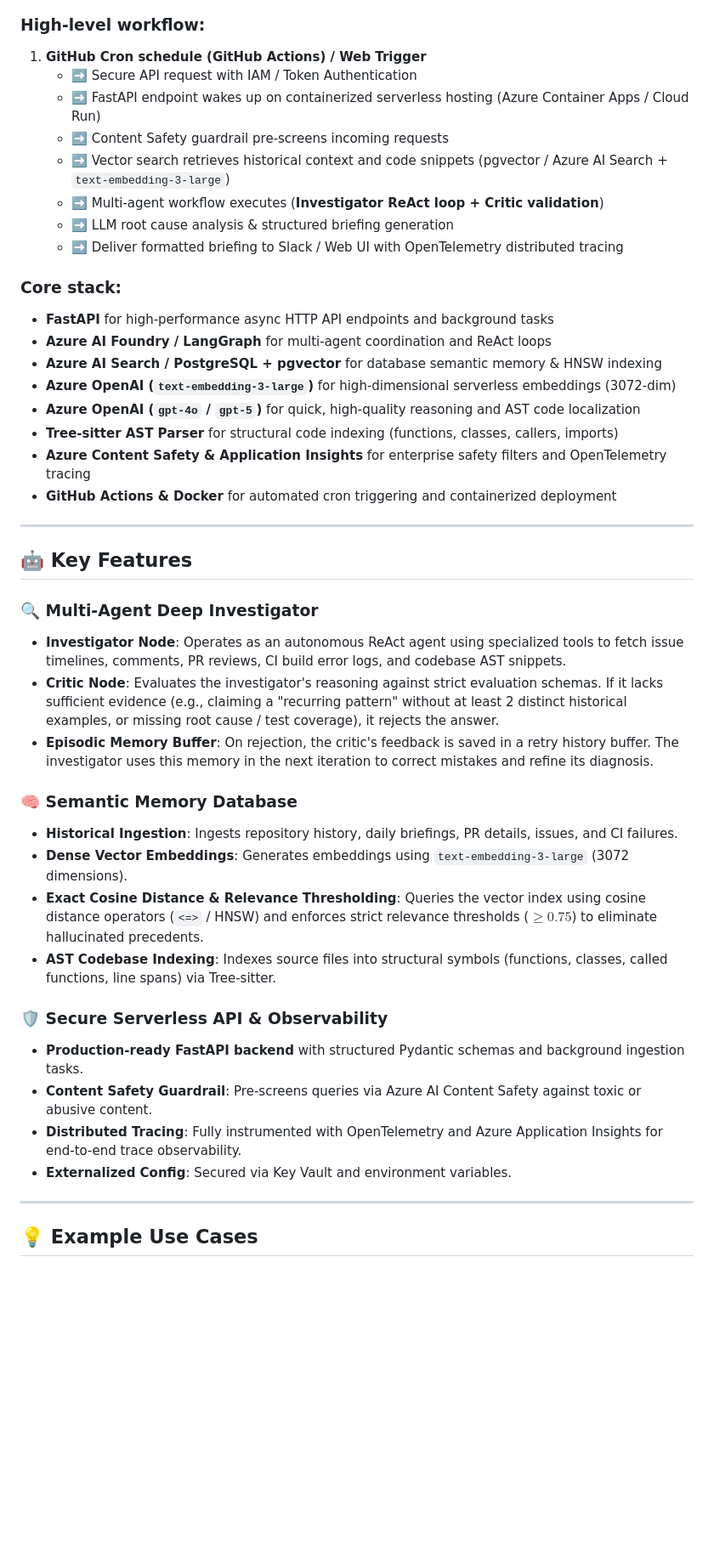
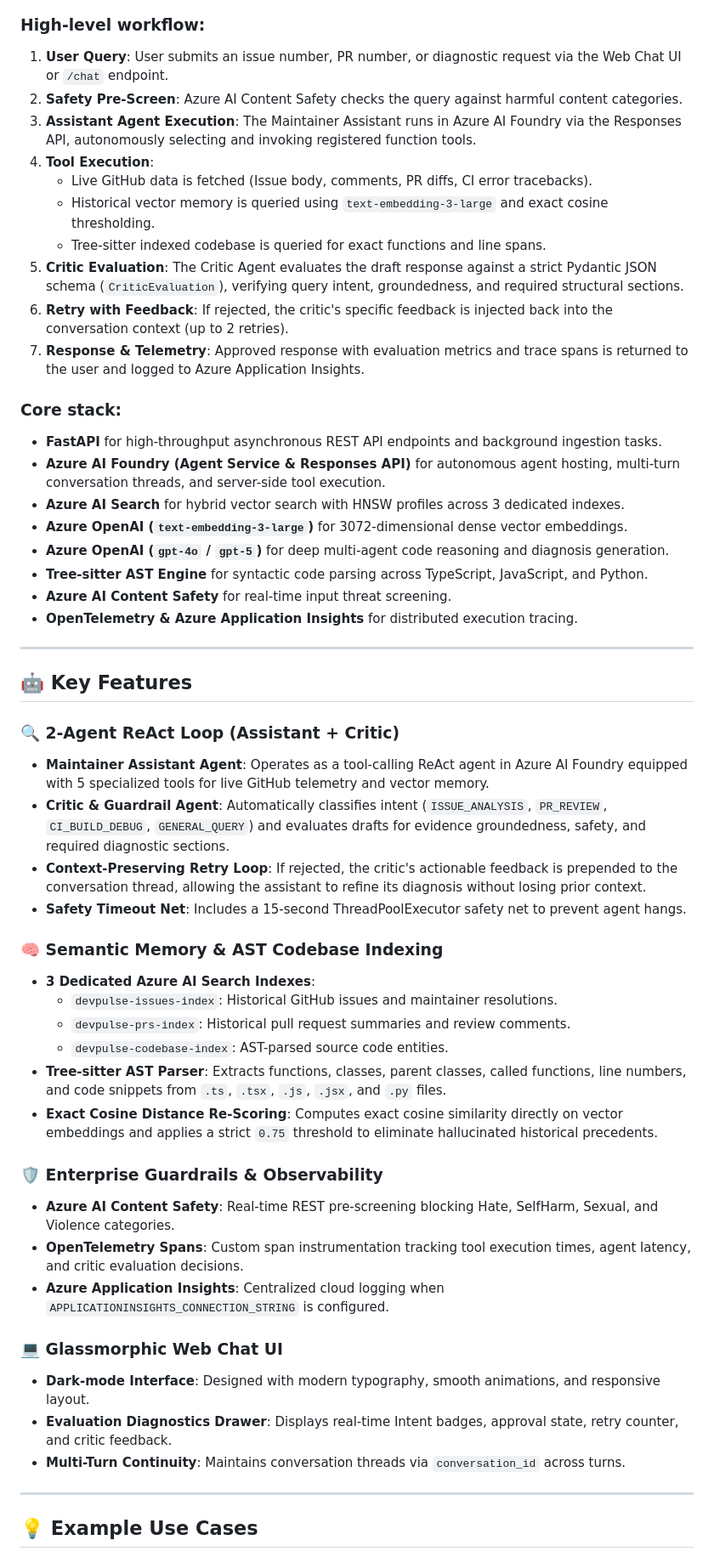
Before and after one commit to Saifali111/AI-Repo-Intelligence-Agent-Azure, a Markdown page: README.md, the part around one of its changes. Shown at 85% size. Rendered like a GitHub page; blank space fills up the shorter version.

Commit message:
docs: add comprehensive README with architecture, features, and evaluation

```diff
--- a/README.md
+++ b/README.md
@@ -68,46 +69,55 @@ flowchart TD
 
 ### High-level workflow:
 
-1. **GitHub Cron schedule (GitHub Actions) / Web Trigger**
-   * ➡️ Secure API request with IAM / Token Authentication
-   * ➡️ FastAPI endpoint wakes up on containerized serverless hosting (Azure Container Apps / Cloud Run)
-   * ➡️ Content Safety guardrail pre-screens incoming requests
-   * ➡️ Vector search retrieves historical context and code snippets (pgvector / Azure AI Search + `text-embedding-3-large`)
-   * ➡️ Multi-agent workflow executes (**Investigator ReAct loop + Critic validation**)
-   * ➡️ LLM root cause analysis & structured briefing generation
-   * ➡️ Deliver formatted briefing to Slack / Web UI with OpenTelemetry distributed tracing
+1. **User Query**: User submits an issue number, PR number, or diagnostic request via the Web Chat UI or `/chat` endpoint.
+2. **Safety Pre-Screen**: Azure AI Content Safety checks the query against harmful content categories.
+3. **Assistant Agent Execution**: The Maintainer Assistant runs in Azure AI Foundry via the Responses API, autonomously selecting and invoking registered function tools.
+4. **Tool Execution**:
+   * Live GitHub data is fetched (Issue body, comments, PR diffs, CI error tracebacks).
+   * Historical vector memory is queried using `text-embedding-3-large` and exact cosine thresholding.
+   * Tree-sitter indexed codebase is queried for exact functions and line spans.
+5. **Critic Evaluation**: The Critic Agent evaluates the draft response against a strict Pydantic JSON schema (`CriticEvaluation`), verifying query intent, groundedness, and required structural sections.
+6. **Retry with Feedback**: If rejected, the critic's specific feedback is injected back into the conversation context (up to 2 retries).
+7. **Response & Telemetry**: Approved response with evaluation metrics and trace spans is returned to the user and logged to Azure Application Insights.
 
 ### Core stack:
 
-* **FastAPI** for high-performance async HTTP API endpoints and background tasks
-* **Azure AI Foundry / LangGraph** for multi-agent coordination and ReAct loops
-* **Azure AI Search / PostgreSQL + pgvector** for database semantic memory & HNSW indexing
-* **Azure OpenAI (`text-embedding-3-large`)** for high-dimensional serverless embeddings (3072-dim)
-* **Azure OpenAI (`gpt-4o` / `gpt-5`)** for quick, high-quality reasoning and AST code localization
-* **Tree-sitter AST Parser** for structural code indexing (functions, classes, callers, imports)
-* **Azure Content Safety & Application Insights** for enterprise safety filters and OpenTelemetry tracing
-* **GitHub Actions & Docker** for automated cron triggering and containerized deployment
+* **FastAPI** for high-throughput asynchronous REST API endpoints and background ingestion tasks.
+* **Azure AI Foundry (Agent Service & Responses API)** for autonomous agent hosting, multi-turn conversation threads, and server-side tool execution.
+* **Azure AI Search** for hybrid vector search with HNSW profiles across 3 dedicated indexes.
+* **Azure OpenAI (`text-embedding-3-large`)** for 3072-dimensional dense vector embeddings.
+* **Azure OpenAI (`gpt-4o` / `gpt-5`)** for deep multi-agent code reasoning and diagnosis generation.
+* **Tree-sitter AST Engine** for syntactic code parsing across TypeScript, JavaScript, and Python.
+* **Azure AI Content Safety** for real-time input threat screening.
+* **OpenTelemetry & Azure Application Insights** for distributed execution tracing.
 
 ---
 
 ## 🤖 Key Features
 
-### 🔍 Multi-Agent Deep Investigator
-* **Investigator Node**: Operates as an autonomous ReAct agent using specialized tools to fetch issue timelines, comments, PR reviews, CI build error logs, and codebase AST snippets.
-* **Critic Node**: Evaluates the investigator's reasoning against strict evaluation schemas. If it lacks sufficient evidence (e.g., claiming a "recurring pattern" without at least 2 distinct historical examples, or missing root cause / test coverage), it rejects the answer.
-* **Episodic Memory Buffer**: On rejection, the critic's feedback is saved in a retry history buffer. The investigator uses this memory in the next iteration to correct mistakes and refine its diagnosis.
+### 🔍 2-Agent ReAct Loop (Assistant + Critic)
+* **Maintainer Assistant Agent**: Operates as a tool-calling ReAct agent in Azure AI Foundry equipped with 5 specialized tools for live GitHub telemetry and vector memory.
+* **Critic & Guardrail Agent**: Automatically classifies intent (`ISSUE_ANALYSIS`, `PR_REVIEW`, `CI_BUILD_DEBUG`, `GENERAL_QUERY`) and evaluates drafts for evidence groundedness, safety, and required diagnostic sections.
+* **Context-Preserving Retry Loop**: If rejected, the critic's actionable feedback is prepended to the conversation thread, allowing the assistant to refine its diagnosis without losing prior context.
+* **Safety Timeout Net**: Includes a 15-second ThreadPoolExecutor safety net to prevent agent hangs.
 
-### 🧠 Semantic Memory Database
-* **Historical Ingestion**: Ingests repository history, daily briefings, PR details, issues, and CI failures.
-* **Dense Vector Embeddings**: Generates embeddings using `text-embedding-3-large` (3072 dimensions).
-* **Exact Cosine Distance & Relevance Thresholding**: Queries the vector index using cosine distance operators (`<=>` / HNSW) and enforces strict relevance thresholds ($\ge 0.75$) to eliminate hallucinated precedents.
-* **AST Codebase Indexing**: Indexes source files into structural symbols (functions, classes, called functions, line spans) via Tree-sitter.
+### 🧠 Semantic Memory & AST Codebase Indexing
+* **3 Dedicated Azure AI Search Indexes**:
+  * `devpulse-issues-index`: Historical GitHub issues and maintainer resolutions.
+  * `devpulse-prs-index`: Historical pull request summaries and review comments.
+  * `devpulse-codebase-index`: AST-parsed source code entities.
+* **Tree-sitter AST Parser**: Extracts functions, classes, parent classes, called functions, line numbers, and code snippets from `.ts`, `.tsx`, `.js`, `.jsx`, and `.py` files.
+* **Exact Cosine Distance Re-Scoring**: Computes exact cosine similarity directly on vector embeddings and applies a strict `0.75` threshold to eliminate hallucinated historical precedents.
 
-### 🛡️ Secure Serverless API & Observability
-* **Production-ready FastAPI backend** with structured Pydantic schemas and background ingestion tasks.
-* **Content Safety Guardrail**: Pre-screens queries via Azure AI Content Safety against toxic or abusive content.
-* **Distributed Tracing**: Fully instrumented with OpenTelemetry and Azure Application Insights for end-to-end trace observability.
-* **Externalized Config**: Secured via Key Vault and environment variables.
+### 🛡️ Enterprise Guardrails & Observability
+* **Azure AI Content Safety**: Real-time REST pre-screening blocking Hate, SelfHarm, Sexual, and Violence categories.
+* **OpenTelemetry Spans**: Custom span instrumentation tracking tool execution times, agent latency, and critic evaluation decisions.
+* **Azure Application Insights**: Centralized cloud logging when `APPLICATIONINSIGHTS_CONNECTION_STRING` is configured.
+
+### 💻 Glassmorphic Web Chat UI
+* **Dark-mode Interface**: Designed with modern typography, smooth animations, and responsive layout.
+* **Evaluation Diagnostics Drawer**: Displays real-time Intent badges, approval state, retry counter, and critic feedback.
+* **Multi-Turn Continuity**: Maintains conversation threads via `conversation_id` across turns.
 
 ---
 
```
Also changed, not shown: other parts of README.md (+86 -69 lines).
